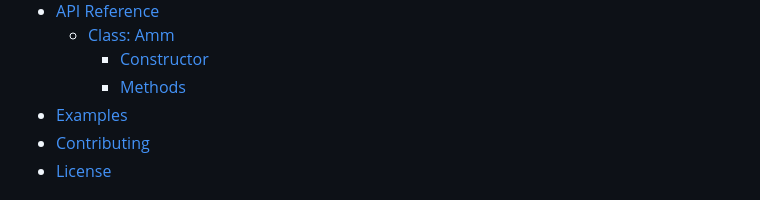
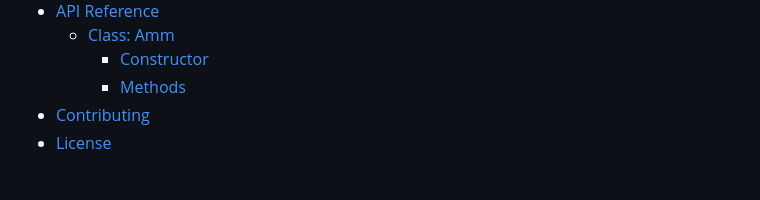
Before and after one commit to karry436/solana-volume-sdk, a Markdown page: README.md, the part around the change. Rendered like a GitHub page.

```diff
--- a/README.md
+++ b/README.md
@@ -19,7 +19,6 @@ A powerful and easy-to-use SDK for generating trading volume and market making o
   - [Class: Amm](#class-amm)
     - [Constructor](#constructor)
     - [Methods](#methods)
-- [Examples](#examples)
 - [Contributing](#contributing)
 - [License](#license)
 
```
